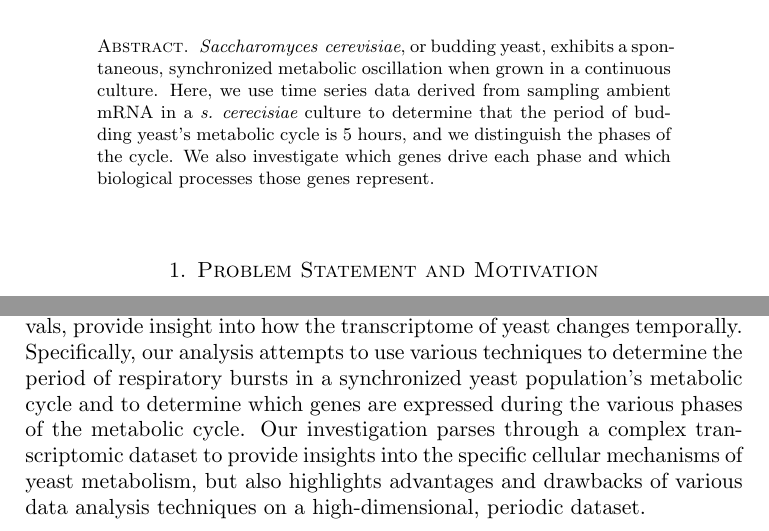
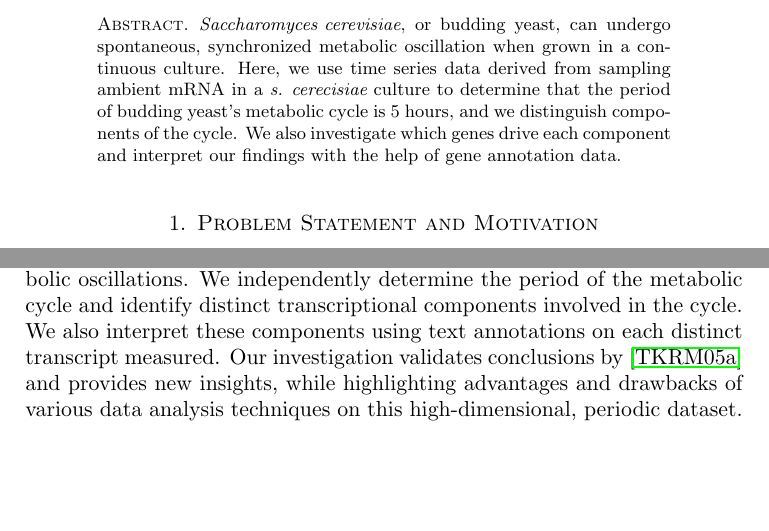
Before and after one commit to jackdpond/hmm_gene_model, a LaTeX paper (paper/main.tex): two parts of page 1 of 10, joined at a grey line, cut so that both start at the same text, the shorter picture padded with empty space. Compiled offline with pdfLaTeX.

Commit message:
revise introduction

```diff
--- a/paper/main.tex
+++ b/paper/main.tex
@@ -29,8 +29,8 @@
 
 \begin{abstract}
 % Place abstract here. The abstract summarizes in one paragraph the main question, results, and conclusions drawn from your investigation.
-$\textit{Saccharomyces cerevisiae}$, or budding yeast, exhibits a spontaneous, synchronized metabolic oscillation when grown in a continuous culture. Here, we use time series data derived from sampling ambient mRNA in a $\textit{s. cerecisiae}$ culture
-to determine that the period of budding yeast's metabolic cycle is 5 hours, and we distinguish the phases of the cycle. We also investigate which genes drive each phase and which biological processes those genes represent.
+$\textit{Saccharomyces cerevisiae}$, or budding yeast, can undergo spontaneous, synchronized metabolic oscillation when grown in a continuous culture. Here, we use time series data derived from sampling ambient mRNA in a $\textit{s. cerecisiae}$ culture
+to determine that the period of budding yeast's metabolic cycle is 5 hours, and we distinguish components of the cycle. We also investigate which genes drive each component and interpret our findings with the help of gene annotation data.
 \end{abstract}
 
 %% First Section
@@ -46,5 +44,4 @@ The scale and dimensionality of transciptome data are extreme. At any given mome
-apply several data dimension reduction and analysis techniques on a $\textit{saccharomyces cerecisiae}$, or budding yeast, transcriptome dataset. These data, which consist of a total RNA transcriptome of a budding yeast cell prepared at ~25 minute intervals, provide insight into how the transcriptome of yeast changes temporally. Specifically, our analysis attempts to use various techniques to determine the period of respiratory bursts in a synchronized yeast population's metabolic cycle and to determine which genes
-are expressed during the various phases of the metabolic cycle. Our investigation parses through a complex transcriptomic dataset to provide insights into the specific cellular mechanisms of yeast metabolism, but also highlights advantages and drawbacks of various data analysis techniques on a high-dimensional, periodic dataset.
+In this paper, we use a time series transcriptomic dataset \cite{Tu2005} to investigate a yeast population undergoing spontaneous, synchronized metabolic oscillations. We independently determine the period of the metabolic cycle and identify distinct transcriptional components involved in the cycle. We also interpret these components using text annotations on each distinct transcript measured. Our investigation validates conclusions by \cite{Tu2005} and provides new insights, while highlighting advantages and drawbacks of various data analysis techniques on this high-dimensional, periodic dataset.
 
 %%Second Section
 \section{Data}
```
Also changed, not shown: paper/main.tex (4 more changed lines).
